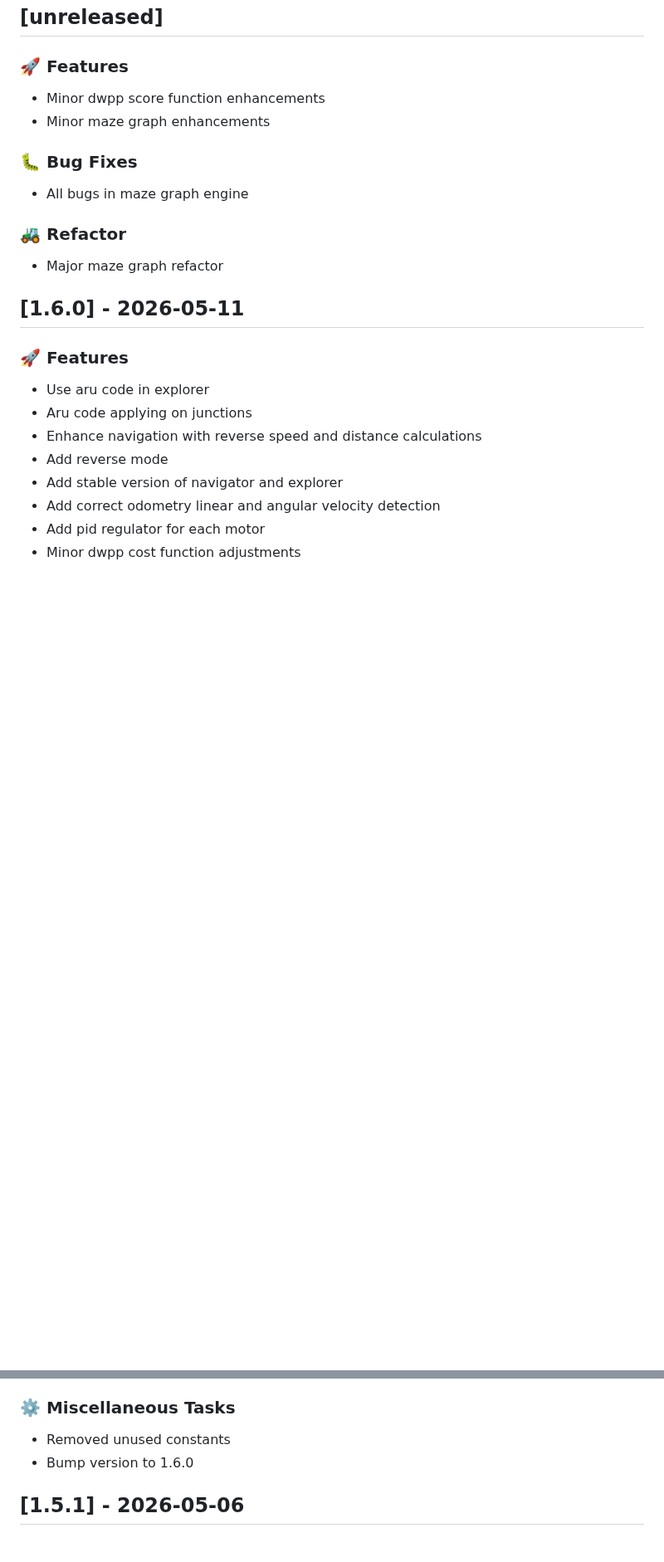
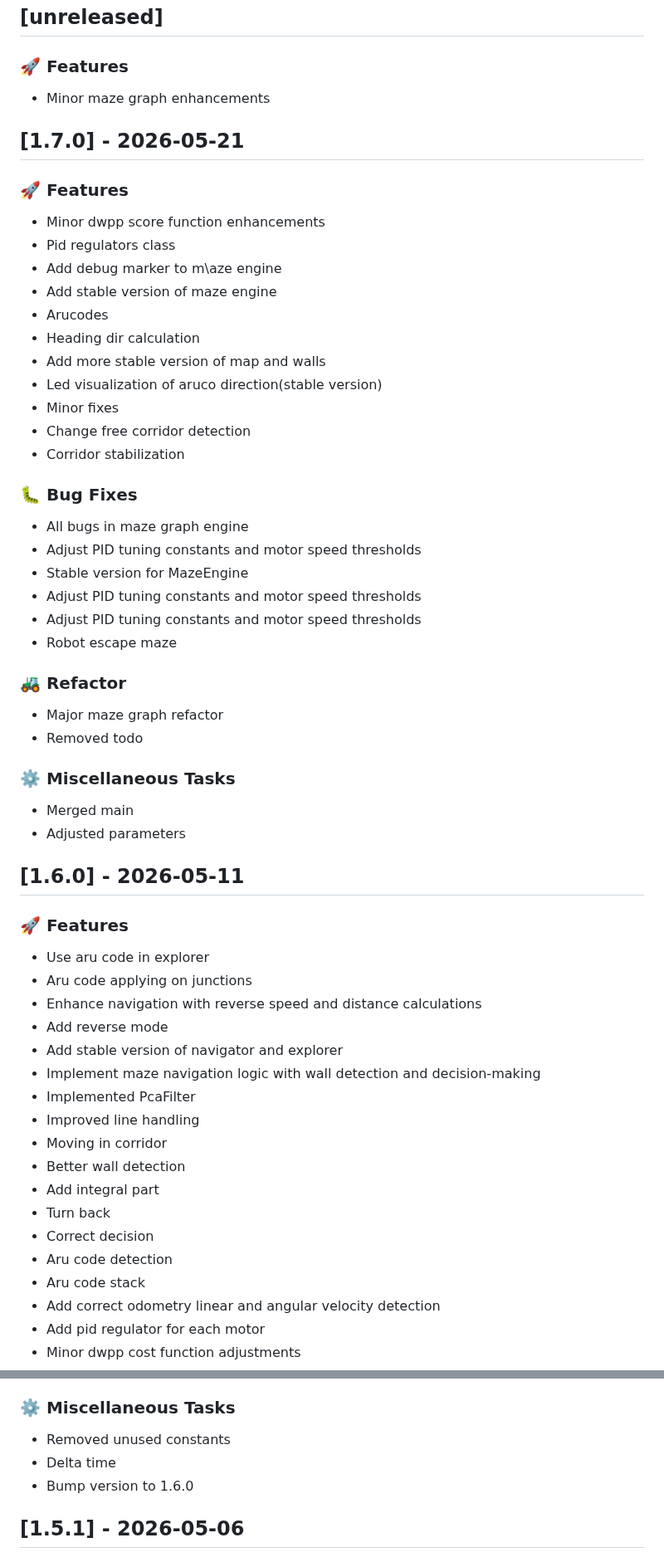
Before and after one commit to Jimmie14/fit-bpc-prp, a Markdown page: CHANGELOG.md, 2 parts joined by grey strips. Shown at 83% size. Drawn GitHub-style; blank space fills up the shorter version.

Commit message:
ci: update changelog

```diff
--- a/CHANGELOG.md
+++ b/CHANGELOG.md
@@ -2,16 +2,41 @@
 
 ### 🚀 Features
 
+- Minor maze graph enhancements
+## [1.7.0] - 2026-05-21
+
+### 🚀 Features
+
 - Minor dwpp score function enhancements
-- Minor maze graph enhancements
+- Pid regulators class
+- Add debug marker to m\aze engine
+- Add stable version of maze engine
+- Arucodes
+- Heading dir calculation
+- Add more stable version of map and walls
+- Led visualization of aruco direction(stable version)
+- Minor fixes
+- Change free corridor detection
+- Corridor stabilization
 
 ### 🐛 Bug Fixes
 
 - All bugs in maze graph engine
+- Adjust PID tuning constants and motor speed thresholds
+- Stable version for MazeEngine
+- Adjust PID tuning constants and motor speed thresholds
+- Adjust PID tuning constants and motor speed thresholds
+- Robot escape maze
 
 ### 🚜 Refactor
 
 - Major maze graph refactor
+- Removed todo
+
+### ⚙️ Miscellaneous Tasks
+
+- Merged main
+- Adjusted parameters
 ## [1.6.0] - 2026-05-11
 
 ### 🚀 Features
@@ -21,6 +46,16 @@
 - Enhance navigation with reverse speed and distance calculations
 - Add reverse mode
 - Add stable version of navigator and explorer
+- Implement maze navigation logic with wall detection and decision-making
+- Implemented PcaFilter
+- Improved line handling
+- Moving in corridor
+- Better wall detection
+- Add integral part
+- Turn back
+- Correct decision
+- Aru code detection
+- Aru code stack
 - Add correct odometry linear and angular velocity detection
 - Add pid regulator for each motor
 - Minor dwpp cost function adjustments
@@ -39,6 +74,7 @@
 ### ⚙️ Miscellaneous Tasks
 
 - Removed unused constants
+- Delta time
 - Bump version to 1.6.0
 ## [1.5.1] - 2026-05-06
 
```
